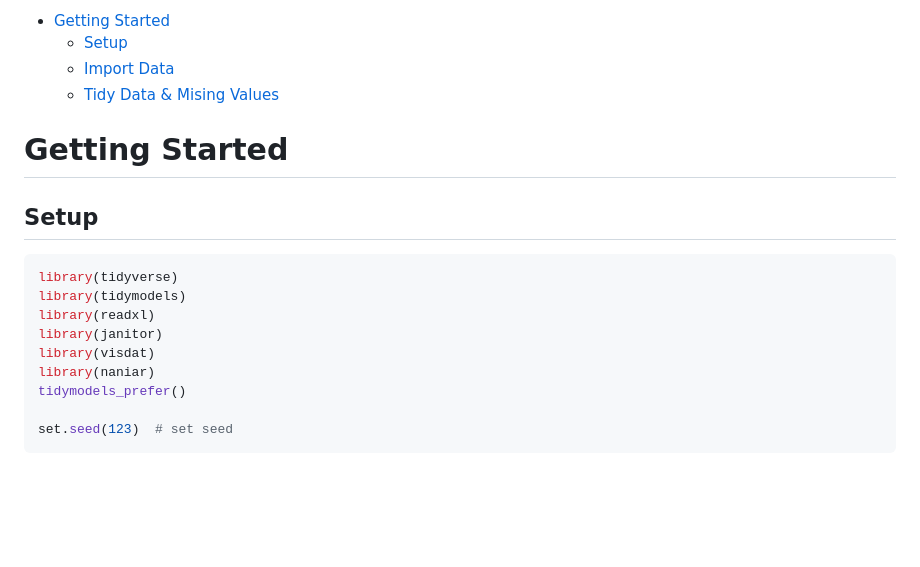
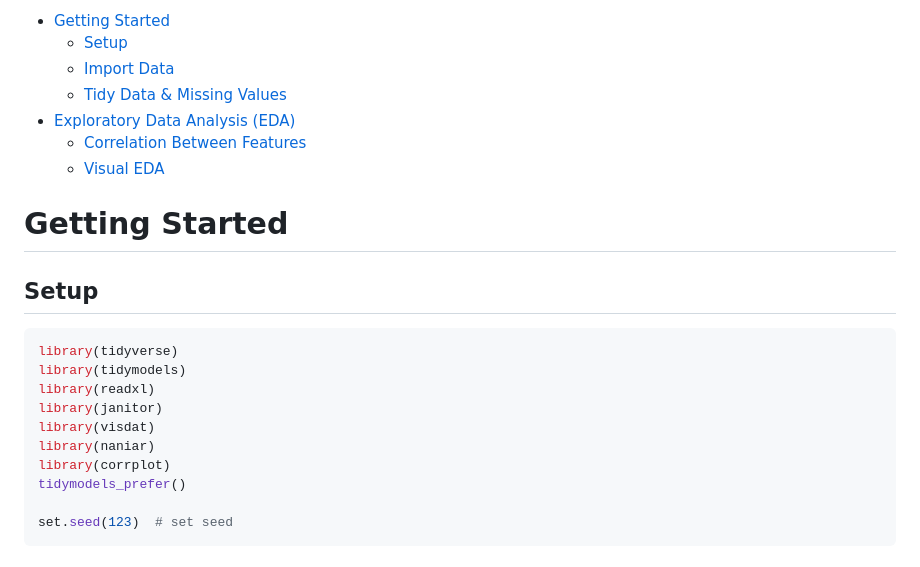
Before and after one commit to giovani-gutierrez/predicting_personality, a Markdown page: predicting_personality.md, the part around one of its changes. GitHub-like rendering; blank space fills up the shorter version.

```diff
--- a/predicting_personality.md
+++ b/predicting_personality.md
@@ -6,8 +6,14 @@ Giovani Gutierrez
 - <a href="#getting-started" id="toc-getting-started">Getting Started</a>
   - <a href="#setup" id="toc-setup">Setup</a>
   - <a href="#import-data" id="toc-import-data">Import Data</a>
-  - <a href="#tidy-data--mising-values"
-    id="toc-tidy-data--mising-values">Tidy Data &amp; Mising Values</a>
+  - <a href="#tidy-data--missing-values"
+    id="toc-tidy-data--missing-values">Tidy Data &amp; Missing Values</a>
+- <a href="#exploratory-data-analysis-eda"
+  id="toc-exploratory-data-analysis-eda">Exploratory Data Analysis
+  (EDA)</a>
+  - <a href="#correlation-between-features"
+    id="toc-correlation-between-features">Correlation Between Features</a>
+  - <a href="#visual-eda" id="toc-visual-eda">Visual EDA</a>
 
 # Getting Started
 
@@ -20,6 +26,7 @@ library(readxl)
 library(janitor)
 library(visdat)
 library(naniar)
+library(corrplot)
 tidymodels_prefer()
 
 set.seed(123)  # set seed
```
Also changed, not shown: other parts of predicting_personality.md (+51 -1 lines).
